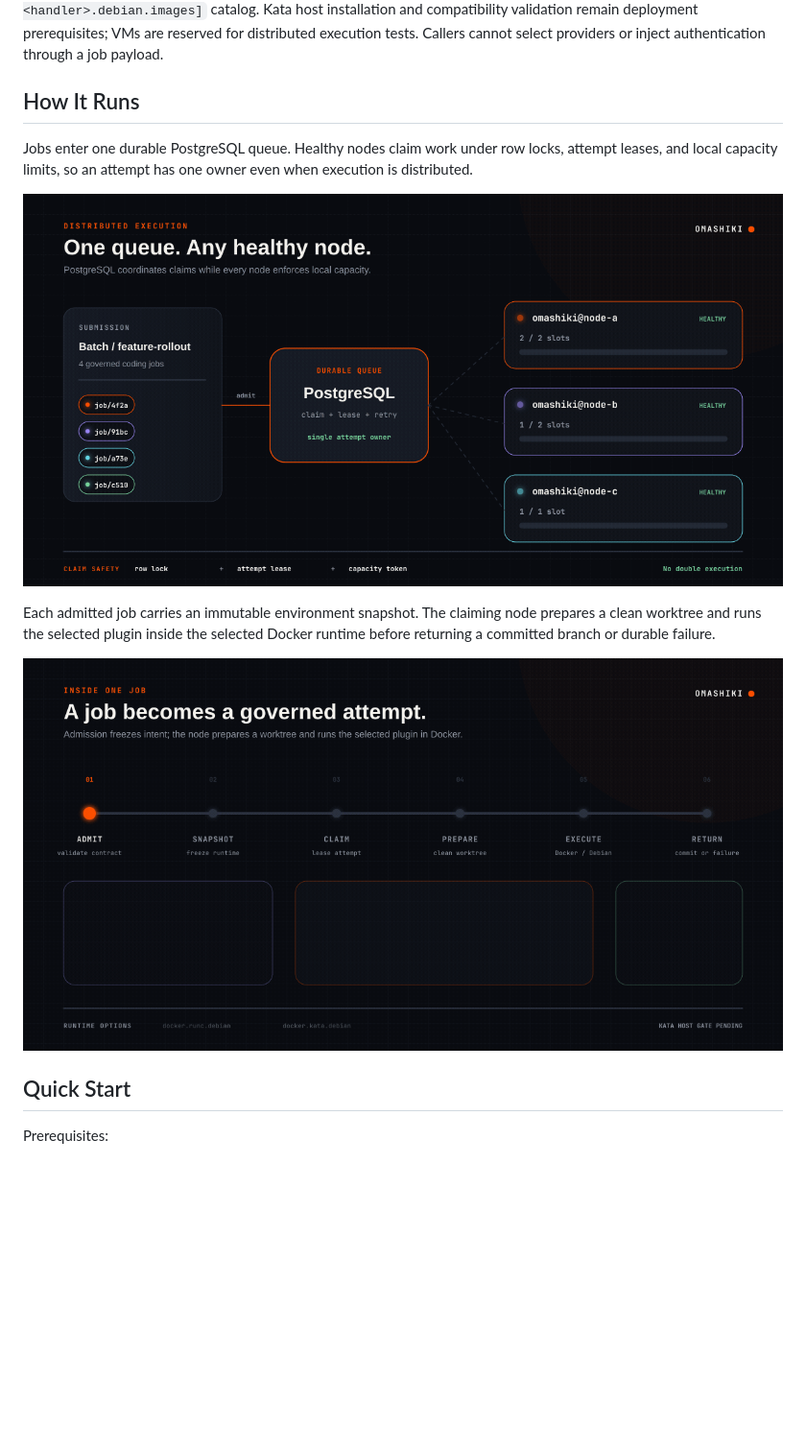
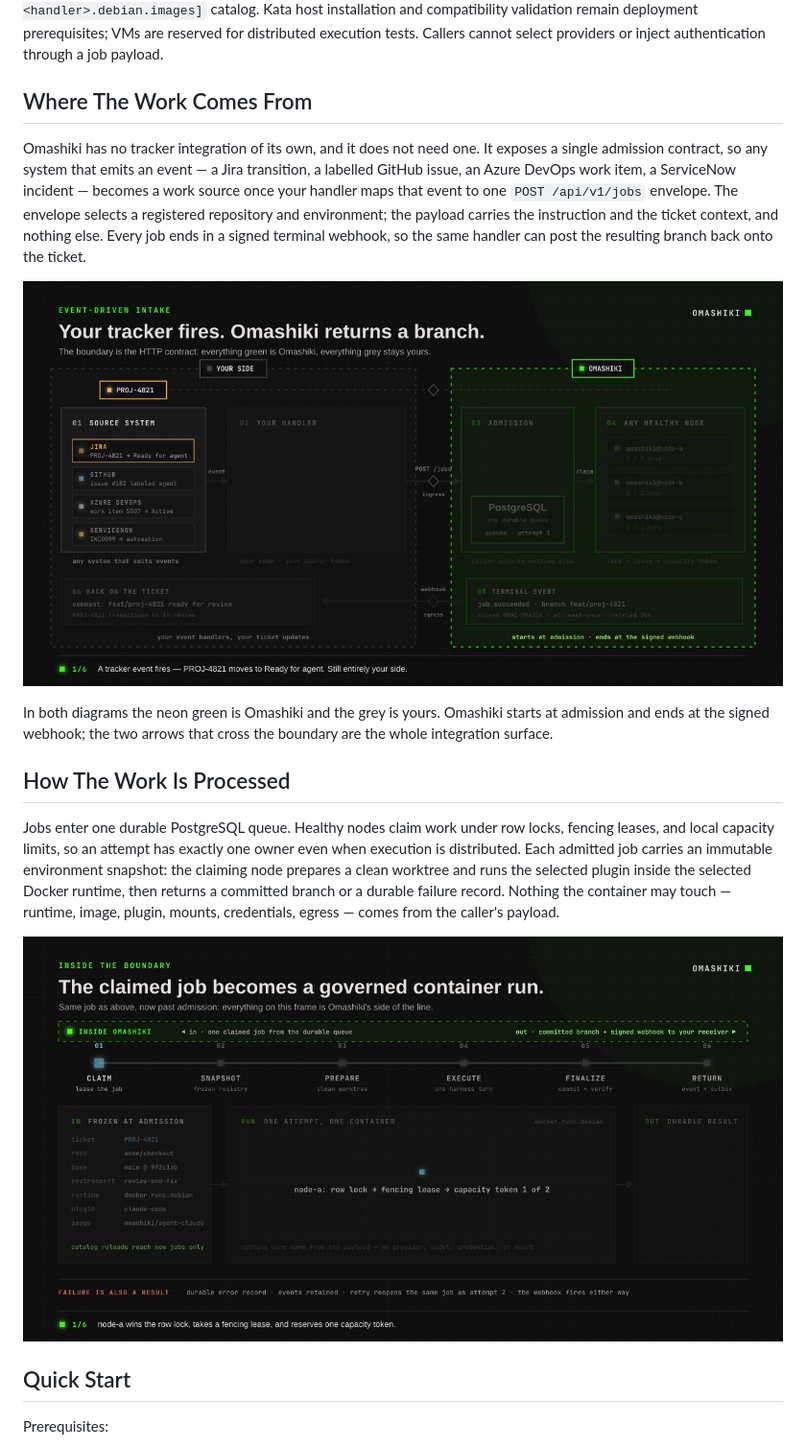
Before and after one commit to This-Is-NPC/omashiki, a Markdown page: README.md, the part around the change. Shown at 96% size. Rendered like a GitHub page; pictures changed too: docs/assets/distributed-execution.gif (deleted), docs/assets/event-driven-intake.gif (added), docs/assets/governed-job-lifecycle.gif; blank space fills up the shorter version.

```diff
--- a/README.md
+++ b/README.md
@@ -17,19 +17,32 @@ Kata host installation and compatibility validation remain deployment
 prerequisites; VMs are reserved for distributed execution tests. Callers cannot
 select providers or inject authentication through a job payload.
 
-## How It Runs
+## Where The Work Comes From
+
+Omashiki has no tracker integration of its own, and it does not need one. It
+exposes a single admission contract, so any system that emits an event — a Jira
+transition, a labelled GitHub issue, an Azure DevOps work item, a ServiceNow
+incident — becomes a work source once your handler maps that event to one
+`POST /api/v1/jobs` envelope. The envelope selects a registered repository and
+environment; the payload carries the instruction and the ticket context, and
+nothing else. Every job ends in a signed terminal webhook, so the same handler
+can post the resulting branch back onto the ticket.
+
+![A Jira transition becoming an envelope, an admitted job in the durable queue, a node claim, and a signed webhook back onto the ticket](docs/assets/event-driven-intake.gif)
+
+In both diagrams the neon green is Omashiki and the grey is yours. Omashiki starts at admission and ends at the signed webhook; the two arrows that cross the boundary are the whole integration surface.
+
+## How The Work Is Processed
 
 Jobs enter one durable PostgreSQL queue. Healthy nodes claim work under row
-locks, attempt leases, and local capacity limits, so an attempt has one owner
-even when execution is distributed.
+locks, fencing leases, and local capacity limits, so an attempt has exactly one
+owner even when execution is distributed. Each admitted job carries an immutable
+environment snapshot: the claiming node prepares a clean worktree and runs the
+selected plugin inside the selected Docker runtime, then returns a committed
+branch or a durable failure record. Nothing the container may touch — runtime,
+image, plugin, mounts, credentials, egress — comes from the caller's payload.
 
-![Jobs distributed from one durable queue across healthy Omashiki nodes](docs/assets/distributed-execution.gif)
-
-Each admitted job carries an immutable environment snapshot. The claiming node
-prepares a clean worktree and runs the selected plugin inside the selected
-Docker runtime before returning a committed branch or durable failure.
-
-![A job moving through admission, claim, worktree preparation, Docker execution, and durable return](docs/assets/governed-job-lifecycle.gif)
+![The six stages of one attempt: claim, snapshot, worktree preparation, the governed container run, commit verification, and the durable result](docs/assets/governed-job-lifecycle.gif)
 
 ## Quick Start
 
```
Also changed, not shown: 1 other file.
